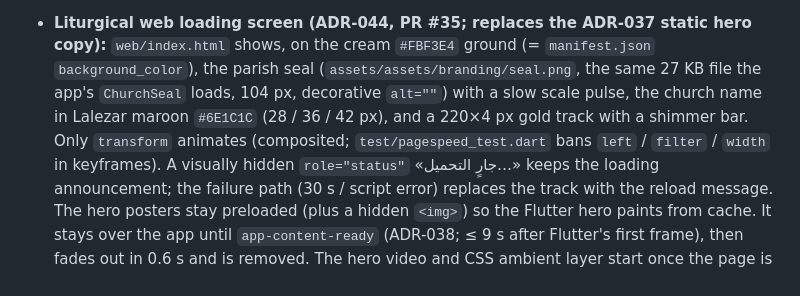
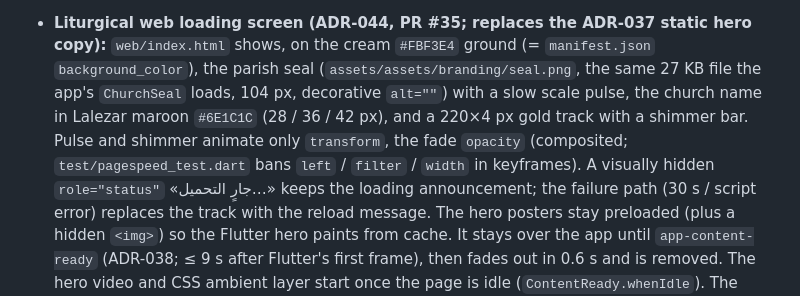
Before and after one commit to Kerollosmm/church-portal, a Markdown page: docs/memory-bank/06-features.md, the part around the change. Rendered like a GitHub page.

```diff
--- a/docs/memory-bank/06-features.md
+++ b/docs/memory-bank/06-features.md
@@ -64,8 +64,8 @@ render with `PageBody` (+ `Footer`). Content comes from Riverpod providers (hidd
 - **Liturgical web loading screen (ADR-044, PR #35; replaces the ADR-037 static hero copy):** `web/index.html` shows,
   on the cream `#FBF3E4` ground (= `manifest.json` `background_color`), the parish seal (`assets/assets/branding/seal.png`,
   the same 27 KB file the app's `ChurchSeal` loads, 104 px, decorative `alt=""`) with a slow scale pulse, the church
-  name in Lalezar maroon `#6E1C1C` (28 / 36 / 42 px), and a 220×4 px gold track with a shimmer bar. Only `transform`
-  animates (composited; `test/pagespeed_test.dart` bans `left` / `filter` / `width` in keyframes). A visually hidden
+  name in Lalezar maroon `#6E1C1C` (28 / 36 / 42 px), and a 220×4 px gold track with a shimmer bar. Pulse and shimmer animate only
+  `transform`, the fade `opacity` (composited; `test/pagespeed_test.dart` bans `left` / `filter` / `width` in keyframes). A visually hidden
   `role="status"` «جارٍ التحميل…» keeps the loading announcement; the failure path (30 s / script error) replaces the
   track with the reload message. The hero posters stay preloaded (plus a hidden `<img>`) so the Flutter hero paints
   from cache. It stays over the app until `app-content-ready` (ADR-038; ≤ 9 s after Flutter's first frame), then fades
```
Also changed, not shown: docs/memory-bank/10-decisions-and-history.md (+1 -1 lines), documentation/features/performance-pagespeed.md (+1 -1 lines).
